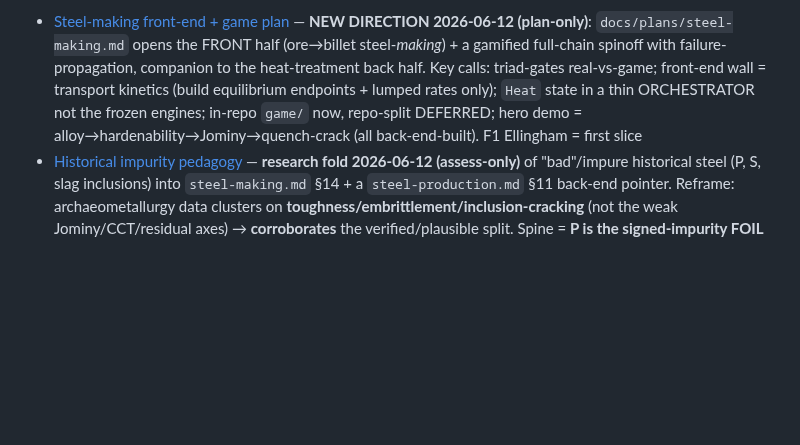
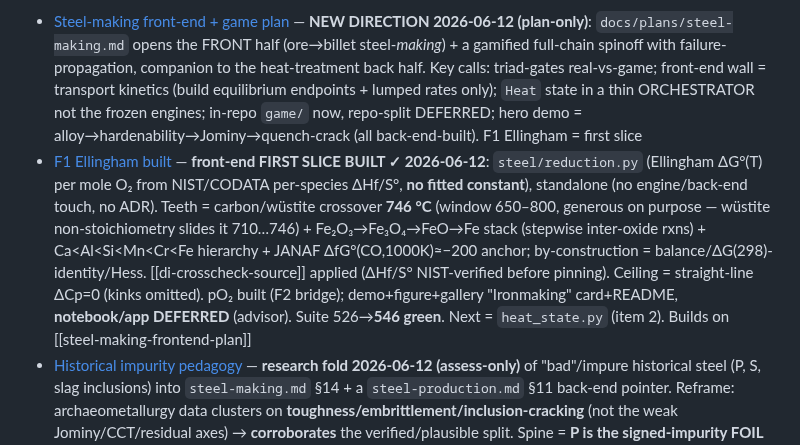
Before and after one commit to BoykoNeov/steel-sim, a Markdown page: docs/memory/MEMORY.md, the part around the change. Rendered like a GitHub page; blank space fills up the shorter version.

```diff
--- a/docs/memory/MEMORY.md
+++ b/docs/memory/MEMORY.md
@@ -7,6 +7,7 @@ the notebook-discipline notes, the github-repo pointer) stayed in the BigSim arc
 `[[links]]` to those will dangle here by design.
 
 - [Steel-making front-end + game plan](steel-making-frontend-plan.md) — **NEW DIRECTION 2026-06-12 (plan-only)**: `docs/plans/steel-making.md` opens the FRONT half (ore→billet steel-*making*) + a gamified full-chain spinoff with failure-propagation, companion to the heat-treatment back half. Key calls: triad-gates real-vs-game; front-end wall = transport kinetics (build equilibrium endpoints + lumped rates only); `Heat` state in a thin ORCHESTRATOR not the frozen engines; in-repo `game/` now, repo-split DEFERRED; hero demo = alloy→hardenability→Jominy→quench-crack (all back-end-built). F1 Ellingham = first slice
+- [F1 Ellingham built](f1-ellingham-built.md) — **front-end FIRST SLICE BUILT ✓ 2026-06-12**: `steel/reduction.py` (Ellingham ΔG°(T) per mole O₂ from NIST/CODATA per-species ΔHf/S°, **no fitted constant**), standalone (no engine/back-end touch, no ADR). Teeth = carbon/wüstite crossover **746 °C** (window 650–800, generous on purpose — wüstite non-stoichiometry slides it 710…746) + Fe₂O₃→Fe₃O₄→FeO→Fe stack (stepwise inter-oxide rxns) + Ca<Al<Si<Mn<Cr<Fe hierarchy + JANAF ΔfG°(CO,1000K)≈−200 anchor; by-construction = balance/ΔG(298)-identity/Hess. [[di-crosscheck-source]] applied (ΔHf/S° NIST-verified before pinning). Ceiling = straight-line ΔCp=0 (kinks omitted). pO₂ built (F2 bridge); demo+figure+gallery "Ironmaking" card+README, **notebook/app DEFERRED** (advisor). Suite 526→**546 green**. Next = `heat_state.py` (item 2). Builds on [[steel-making-frontend-plan]]
 - [Historical impurity pedagogy](historical-impurity-pedagogy.md) — **research fold 2026-06-12 (assess-only)** of "bad"/impure historical steel (P, S, slag inclusions) into `steel-making.md` §14 + a `steel-production.md` §11 back-end pointer. Reframe: archaeometallurgy data clusters on **toughness/embrittlement/inclusion-cracking** (not the weak Jominy/CCT/residual axes) → **corroborates** the verified/plausible split. Spine = **P is the signed-impurity FOIL to §5b grain refinement** (refine = 1 variable helps both; P = strength↑ lattice / toughness↓ GB-segregation, 2 mechanisms opposite). Strength **+237 MPa/at% P** (Thiele) pinned-able; **P→DBTT slope UNPINNED** (~40–70 °C/0.1% — real effect, not a coefficient; §5b ITT has no P term). Cleanest new triad clearers = P-strengthening + **Mn:S→MnS** (conservation-clean; Mushet/Bessemer history free); D inverse-hardness + E Scheil-ghost-lines **reuse** existing engines. Future-research benchmarks listed; wootz V/Mo = "good impurity" caveat. Companion to [[steel-making-frontend-plan]]
 - [Bainite anchoring probe](bainite-anchoring-probe.md) — 6b follow-up (2026-06-10): austempering anchoring vs US Steel 1951 atlas (public domain) = per-steel PASS ~×1.3 (anchor at t50) / cross-composition FAIL ×14-35 wrong-direction (BC carbon coeff; per-steel scale table required); 6b's Cr/Mo mechanism teeth CONFIRMED by atlas (bainite ~4× vs pearlite ~10³×); **Phase 6d (austempering) BUILT 2026-06-10** — `austemper.py` per-steel import-derived scales (×41 gap = pinned negative) + holdout teeth (1080 t50 ×1.06/×0.96) + notebook/app §6, gate 319→339, pathint byte-identical; plan §13 = as-built record; **6c BUILT 2026-06-10 → [[di-crosscheck-source]], atlas-E-Q-panel candidate dropped (IT-atlas page collision)**
 - [Gallery page](gallery-page.md) — `docs/index.html` = generated clickable front-door gallery (every demo's figure + run command + notebook/app links); single source = `CATALOG` in `steel/gallery.py`, regenerate `python -m steel.gallery`, `test_gallery.py` byte-compare drift-guard fails the build if stale → **rerun the generator after adding a demo/editing a blurb**; Pages-ready from `/docs` (not enabled); built 2026-06-12
```
Also changed, not shown: docs/memory/f1-ellingham-built.md (added, +49 -0 lines).
